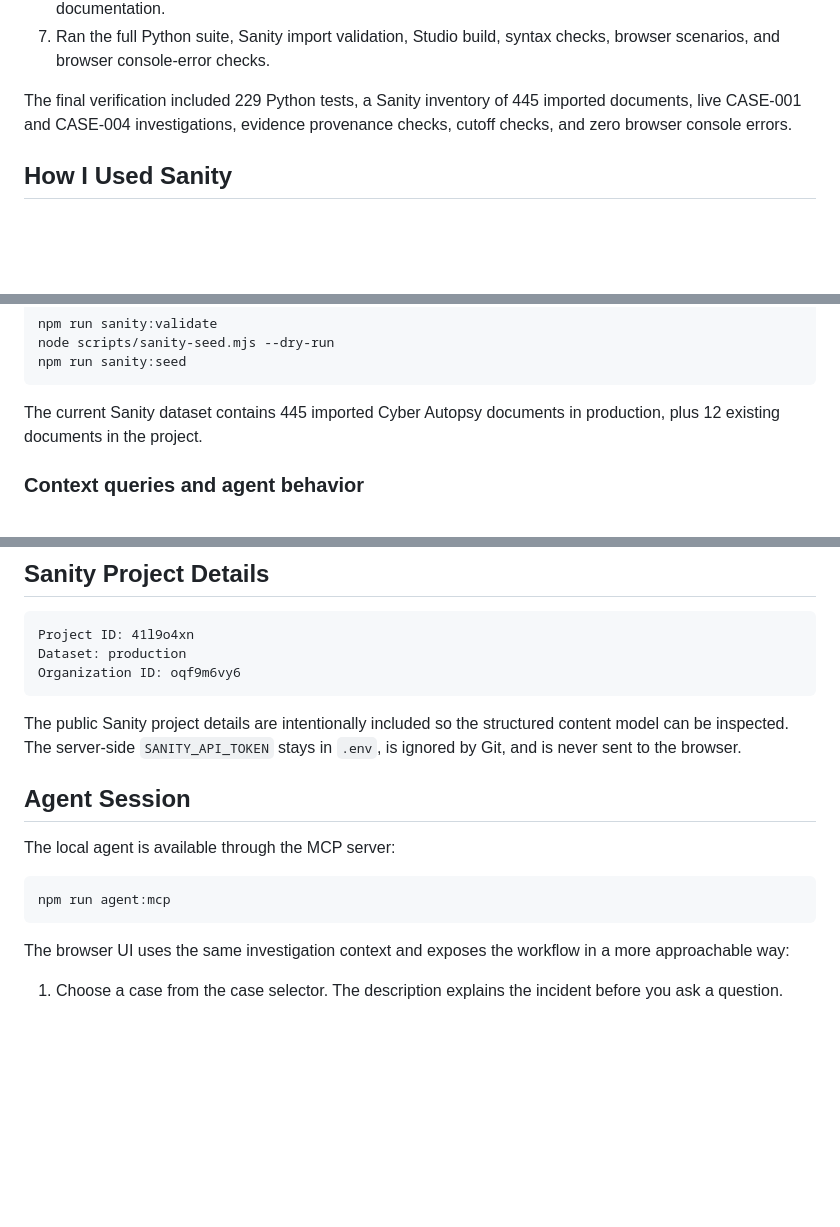
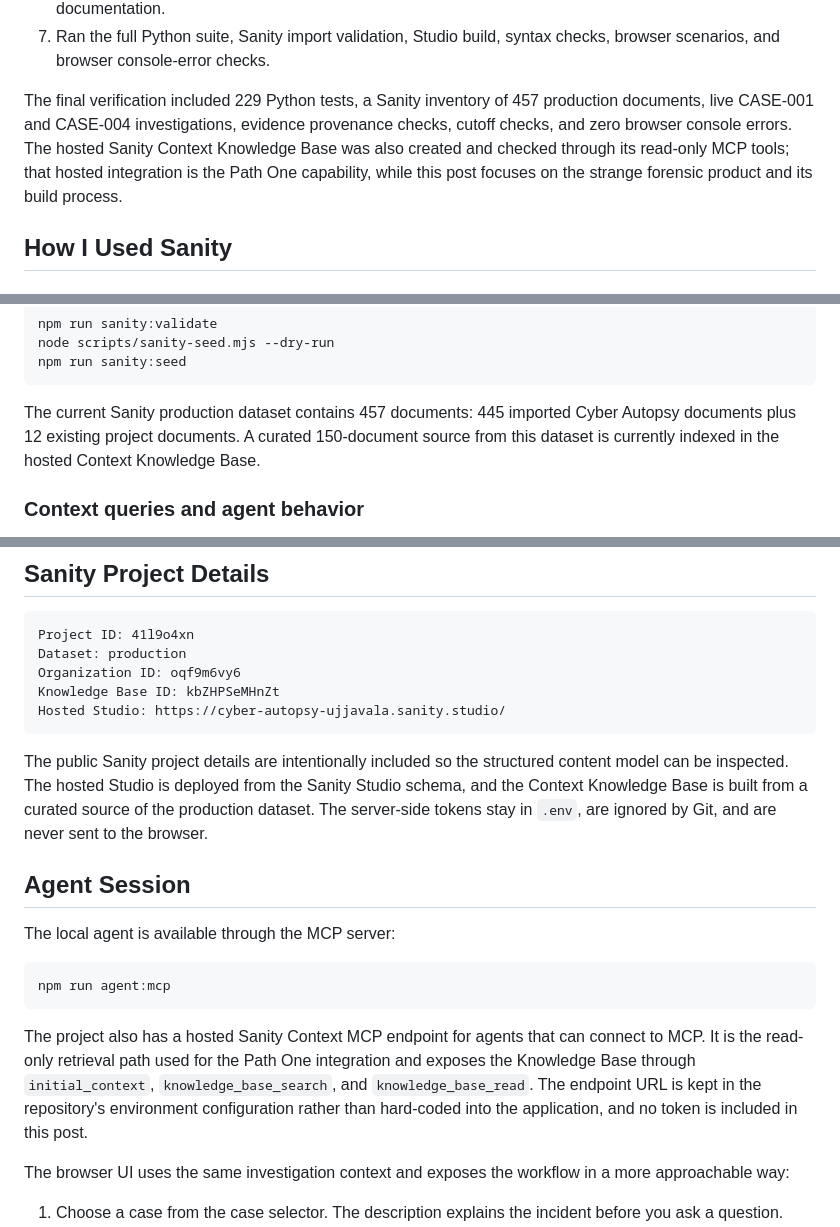
Before and after one commit to ujjavala/cyber-autopsy, a Markdown page: blog-path-two.md, 3 parts joined by grey strips. GitHub-like rendering; blank space fills up the shorter version.

````diff
--- a/blog-path-two.md
+++ b/blog-path-two.md
@@ -160,9 +160,12 @@ The build evolved through these corrections:
 7. Ran the full Python suite, Sanity import validation, Studio build, syntax
    checks, browser scenarios, and browser console-error checks.
 
-The final verification included 229 Python tests, a Sanity inventory of 445
-imported documents, live CASE-001 and CASE-004 investigations, evidence
-provenance checks, cutoff checks, and zero browser console errors.
+The final verification included 229 Python tests, a Sanity inventory of 457
+production documents, live CASE-001 and CASE-004 investigations, evidence
+provenance checks, cutoff checks, and zero browser console errors. The hosted
+Sanity Context Knowledge Base was also created and checked through its
+read-only MCP tools; that hosted integration is the Path One capability, while
+this post focuses on the strange forensic product and its build process.
 
 ## How I Used Sanity
 
@@ -420,8 +423,10 @@ node scripts/sanity-seed.mjs --dry-run
 npm run sanity:seed
 ```
 
-The current Sanity dataset contains 445 imported Cyber Autopsy documents in
-production, plus 12 existing documents in the project.
+The current Sanity production dataset contains 457 documents: 445 imported
+Cyber Autopsy documents plus 12 existing project documents. A curated
+150-document source from this dataset is currently indexed in the hosted
+Context Knowledge Base.
 
 ### Context queries and agent behavior
 
@@ -463,11 +468,15 @@ API key in this repository.
 Project ID: 41l9o4xn
 Dataset: production
 Organization ID: oqf9m6vy6
+Knowledge Base ID: kbZHPSeMHnZt
+Hosted Studio: https://cyber-autopsy-ujjavala.sanity.studio/
 ```
 
 The public Sanity project details are intentionally included so the structured
-content model can be inspected. The server-side `SANITY_API_TOKEN` stays in
-`.env`, is ignored by Git, and is never sent to the browser.
+content model can be inspected. The hosted Studio is deployed from the Sanity
+Studio schema, and the Context Knowledge Base is built from a curated source
+of the production dataset. The server-side tokens stay in `.env`, are ignored
+by Git, and are never sent to the browser.
 
 ## Agent Session
 
@@ -476,6 +485,13 @@ The local agent is available through the MCP server:
 ```sh
 npm run agent:mcp
 ```
+
+The project also has a hosted Sanity Context MCP endpoint for agents that can
+connect to MCP. It is the read-only retrieval path used for the Path One
+integration and exposes the Knowledge Base through `initial_context`,
+`knowledge_base_search`, and `knowledge_base_read`. The endpoint URL is kept
+in the repository's environment configuration rather than hard-coded into the
+application, and no token is included in this post.
 
 The browser UI uses the same investigation context and exposes the workflow in
 a more approachable way:
````
Also changed, not shown: blog-sanity.md (+22 -3 lines).
